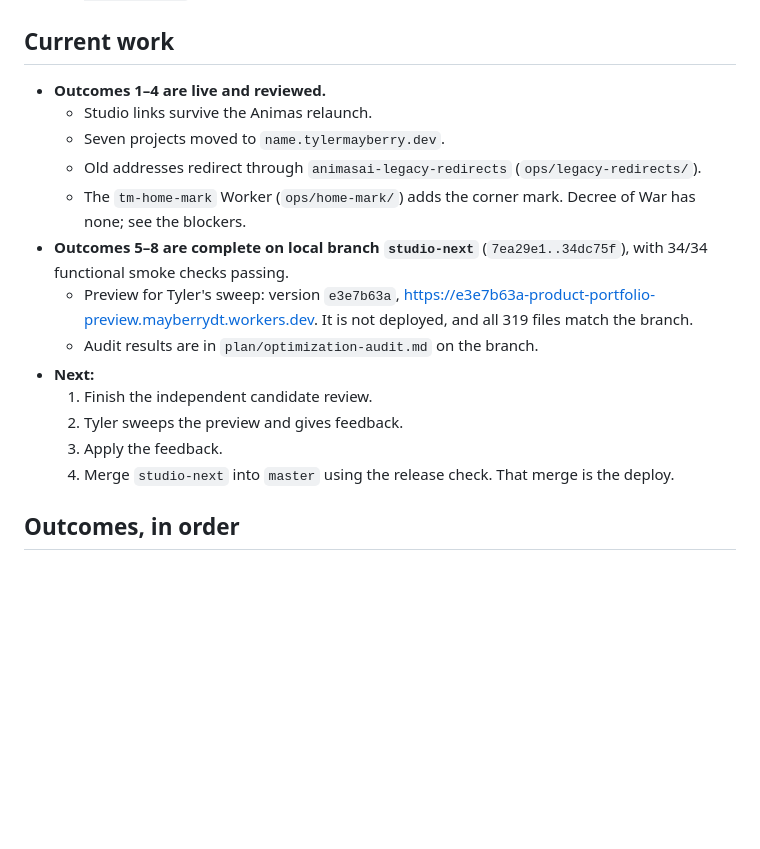
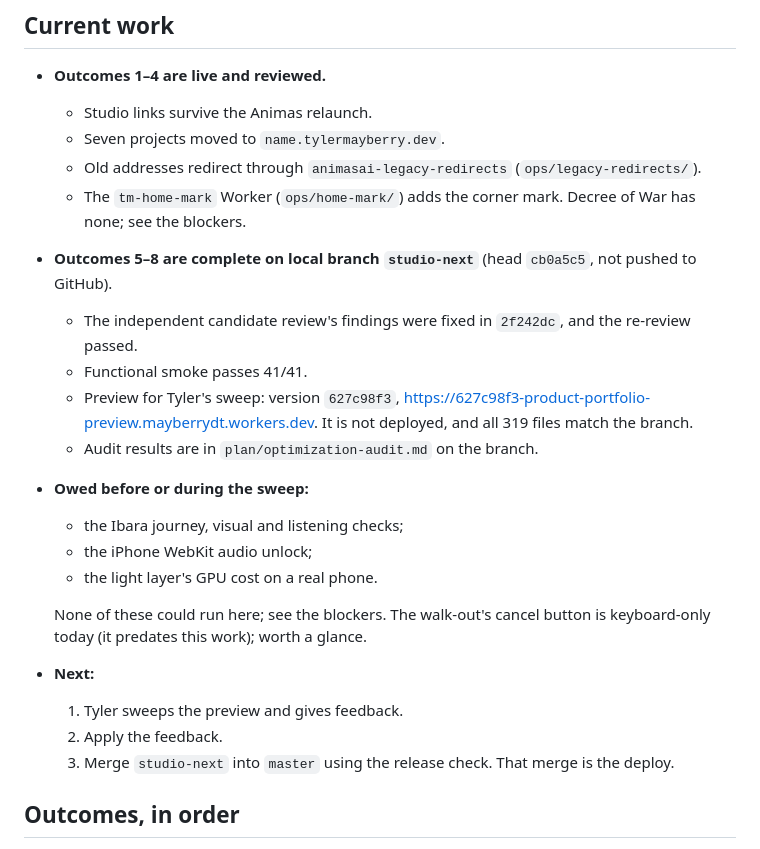
Before and after one commit to MayberryDT/apps-portfolio, a Markdown page: docs/IMPLEMENTATION_PLAN.md, the part around the change. Drawn GitHub-style; blank space fills up the shorter version.

Commit message:
Plan: candidate reviewed and ready for Tyler's sweep
Co-Authored-By: Claude Opus 5.5 <noreply@anthropic.com>

```diff
--- a/docs/IMPLEMENTATION_PLAN.md
+++ b/docs/IMPLEMENTATION_PLAN.md
@@ -95,17 +95,26 @@ It must never regress to the retired card site.
     (`ops/legacy-redirects/`).
   - The `tm-home-mark` Worker (`ops/home-mark/`) adds the corner mark.
     Decree of War has none; see the blockers.
-- **Outcomes 5–8 are complete on local branch `studio-next`** (`7ea29e1..34dc75f`),
-  with 34/34 functional smoke checks passing.
-  - Preview for Tyler's sweep: version `e3e7b63a`,
-    https://e3e7b63a-product-portfolio-preview.mayberrydt.workers.dev. It is
+- **Outcomes 5–8 are complete on local branch `studio-next`** (head `cb0a5c5`,
+  not pushed to GitHub).
+  - The independent candidate review's findings were fixed in `2f242dc`, and
+    the re-review passed.
+  - Functional smoke passes 41/41.
+  - Preview for Tyler's sweep: version `627c98f3`,
+    https://627c98f3-product-portfolio-preview.mayberrydt.workers.dev. It is
     not deployed, and all 319 files match the branch.
   - Audit results are in `plan/optimization-audit.md` on the branch.
+- **Owed before or during the sweep:**
+  - the Ibara journey, visual and listening checks;
+  - the iPhone WebKit audio unlock;
+  - the light layer's GPU cost on a real phone.
+
+  None of these could run here; see the blockers. The walk-out's cancel
+  button is keyboard-only today (it predates this work); worth a glance.
 - **Next:**
-  1. Finish the independent candidate review.
-  2. Tyler sweeps the preview and gives feedback.
-  3. Apply the feedback.
-  4. Merge `studio-next` into `master` using the release check. That merge is
+  1. Tyler sweeps the preview and gives feedback.
+  2. Apply the feedback.
+  3. Merge `studio-next` into `master` using the release check. That merge is
      the deploy.
 
 ## Outcomes, in order
```
